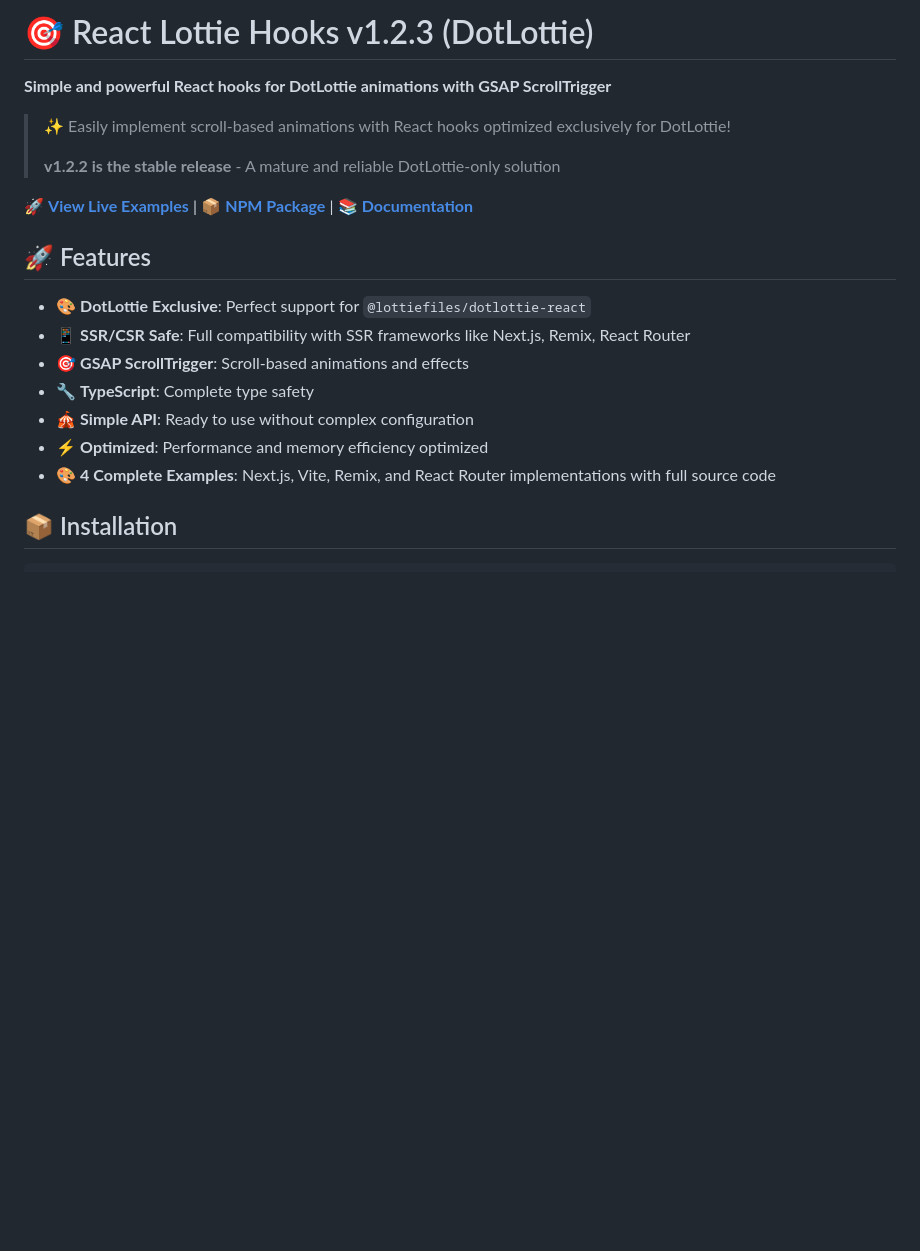
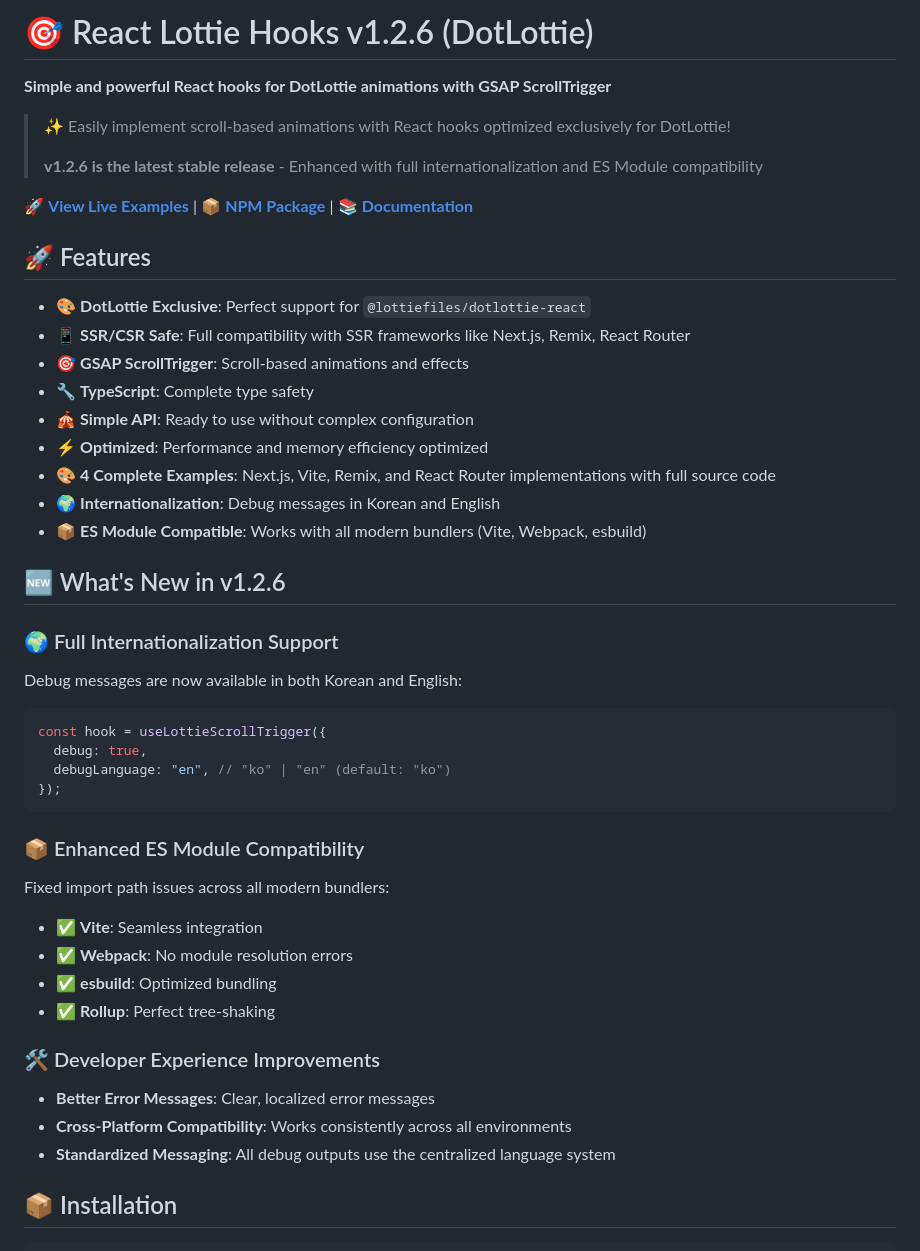
Before and after one commit to Imjurney/react-dotLottie-hooks, a Markdown page: packages/react-lottie-hooks/README.md, the part around the change. GitHub-like rendering; blank space fills up the shorter version.

````diff
--- a/packages/react-lottie-hooks/README.md
+++ b/packages/react-lottie-hooks/README.md
@@ -1,10 +1,10 @@
-# 🎯 React Lottie Hooks v1.2.3 (DotLottie)
+# 🎯 React Lottie Hooks v1.2.6 (DotLottie)
 
 **Simple and powerful React hooks for DotLottie animations with GSAP ScrollTrigger**
 
 > ✨ Easily implement scroll-based animations with React hooks optimized exclusively for DotLottie!
 >
-> **v1.2.2 is the stable release** - A mature and reliable DotLottie-only solution
+> **v1.2.6 is the latest stable release** - Enhanced with full internationalization and ES Module compatibility
 
 🚀 **[View Live Examples](https://github.com/Imjurney/react-dotLottie-hooks/tree/main/examples)** | 📦 **[NPM Package](https://www.npmjs.com/package/@jurneyx2/react-lottie-hooks)** | 📚 **[Documentation](https://github.com/Imjurney/react-dotLottie-hooks)**
 
@@ -17,6 +17,36 @@
 - 🎪 **Simple API**: Ready to use without complex configuration
 - ⚡ **Optimized**: Performance and memory efficiency optimized
 - 🎨 **4 Complete Examples**: Next.js, Vite, Remix, and React Router implementations with full source code
+- 🌍 **Internationalization**: Debug messages in Korean and English
+- 📦 **ES Module Compatible**: Works with all modern bundlers (Vite, Webpack, esbuild)
+
+## 🆕 What's New in v1.2.6
+
+### 🌍 Full Internationalization Support
+
+Debug messages are now available in both Korean and English:
+
+```tsx
+const hook = useLottieScrollTrigger({
+  debug: true,
+  debugLanguage: "en", // "ko" | "en" (default: "ko")
+});
+```
+
+### 📦 Enhanced ES Module Compatibility
+
+Fixed import path issues across all modern bundlers:
+
+- ✅ **Vite**: Seamless integration
+- ✅ **Webpack**: No module resolution errors
+- ✅ **esbuild**: Optimized bundling
+- ✅ **Rollup**: Perfect tree-shaking
+
+### 🛠️ Developer Experience Improvements
+
+- **Better Error Messages**: Clear, localized error messages
+- **Cross-Platform Compatibility**: Works consistently across all environments
+- **Standardized Messaging**: All debug outputs use the centralized language system
 
 ## 📦 Installation
 
````
Also changed, not shown: README.md (+17 -4 lines), packages/react-lottie-hooks/CHANGELOG.md (+28 -0 lines).
